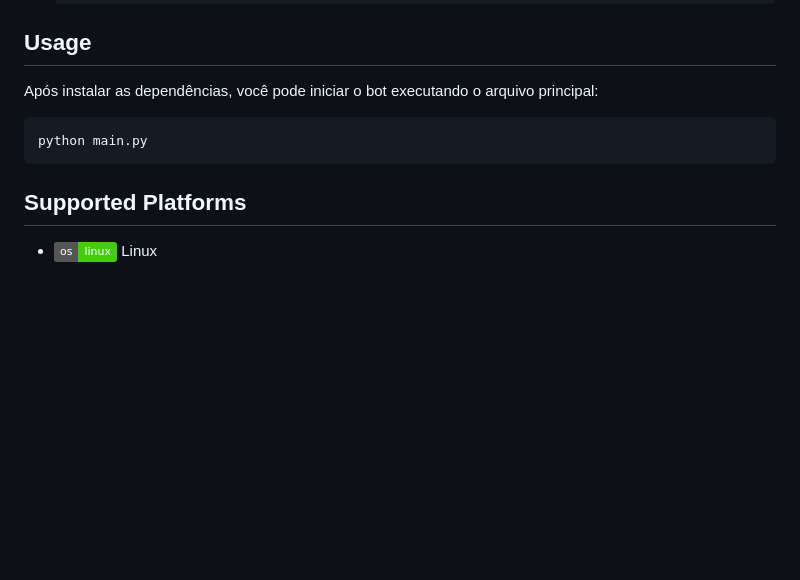
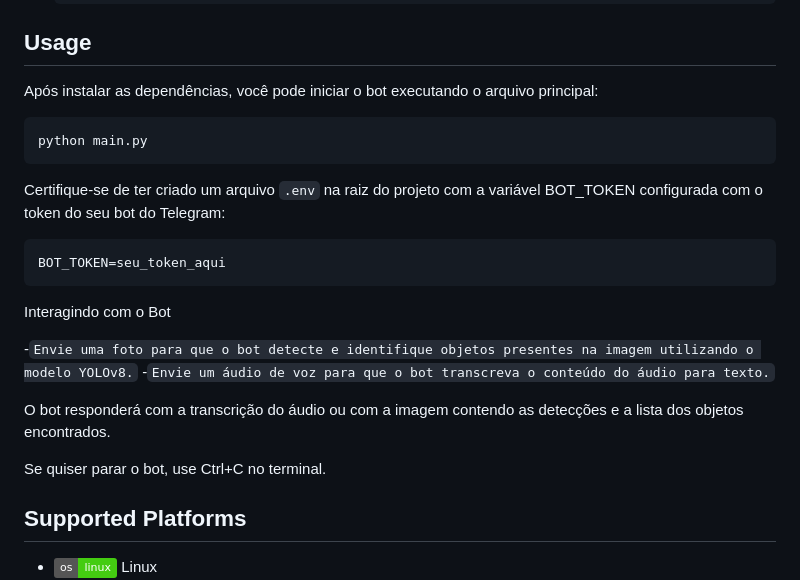
Before and after one commit to fgcar/git, a Markdown page: README.md, the part around the change. Rendered like a GitHub page; badges without logos; blank space fills up the shorter version.

````diff
--- a/README.md
+++ b/README.md
@@ -113,6 +113,20 @@ Após instalar as dependências, você pode iniciar o bot executando o arquivo p
 python main.py
 ```
 
+Certifique-se de ter criado um arquivo `.env` na raiz do projeto com a variável BOT_TOKEN configurada com o token do seu bot do Telegram:
+```bash
+BOT_TOKEN=seu_token_aqui
+```
+Interagindo com o Bot
+
+  -`Envie uma foto para que o bot detecte e identifique objetos presentes na imagem utilizando o modelo YOLOv8.`
+  -`Envie um áudio de voz para que o bot transcreva o conteúdo do áudio para texto.`
+
+O bot responderá com a transcrição do áudio ou com a imagem contendo as detecções e a lista dos objetos encontrados.
+
+Se quiser parar o bot, use Ctrl+C no terminal.
+
+
 ## Supported Platforms
 
 - ![Linux](https://img.shields.io/badge/os-linux-brightgreen.svg) Linux
````
